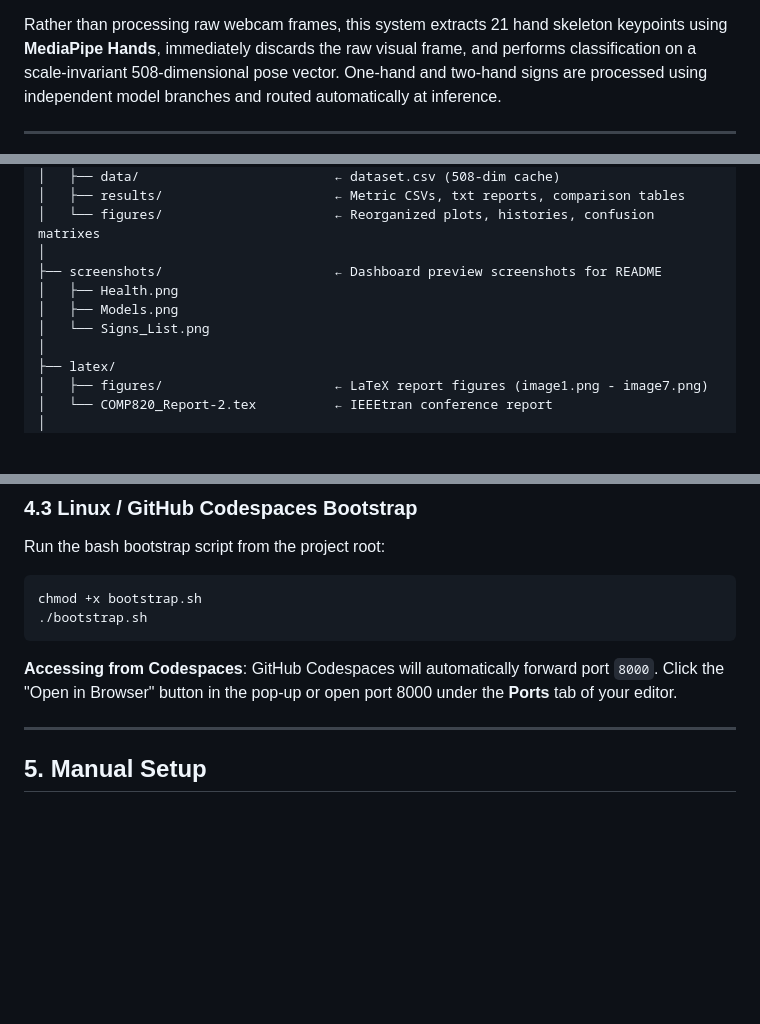
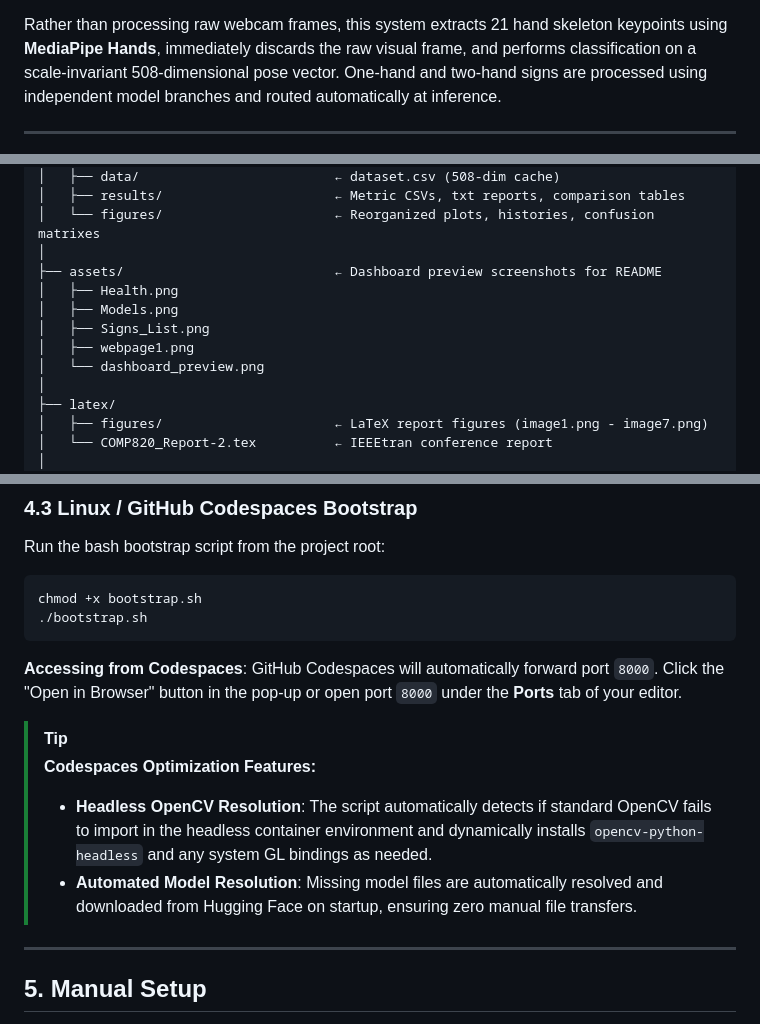
Before and after one commit to harmandeeppal/nzsl-fingerspelling-recognition, a Markdown page: README.md, 3 parts joined by grey strips. Drawn GitHub-style; blank space fills up the shorter version.

Commit message:
Migrate screenshots to assets folder and update README dashboard references and Codespaces info

````diff
--- a/README.md
+++ b/README.md
@@ -8,8 +8,4 @@ Rather than processing raw webcam frames, this system extracts 21 hand skeleton
 
 ---
 
-<!--
-  NOTE FOR YOUTUBE:
-  Replace "YOUR_VIDEO_ID" below with your actual YouTube video ID (e.g. dQw4w9WgXcQ)
--->
 <p align="center">
@@ -97,10 +87,12 @@ nzsl-fingerspelling/
 │   ├── results/                      ← Metric CSVs, txt reports, comparison tables
 │   └── figures/                      ← Reorganized plots, histories, confusion matrixes
 │
-├── screenshots/                      ← Dashboard preview screenshots for README
+├── assets/                           ← Dashboard preview screenshots for README
 │   ├── Health.png
 │   ├── Models.png
-│   └── Signs_List.png
+│   ├── Signs_List.png
+│   ├── webpage1.png
+│   └── dashboard_preview.png
 │
 ├── latex/
 │   ├── figures/                      ← LaTeX report figures (image1.png - image7.png)
@@ -170,7 +162,12 @@ chmod +x bootstrap.sh
 ```
 
 **Accessing from Codespaces**:
-GitHub Codespaces will automatically forward port `8000`. Click the "Open in Browser" button in the pop-up or open port 8000 under the **Ports** tab of your editor.
+GitHub Codespaces will automatically forward port `8000`. Click the "Open in Browser" button in the pop-up or open port `8000` under the **Ports** tab of your editor.
+
+> [!TIP]
+> **Codespaces Optimization Features:**
+> - **Headless OpenCV Resolution**: The script automatically detects if standard OpenCV fails to import in the headless container environment and dynamically installs `opencv-python-headless` and any system GL bindings as needed.
+> - **Automated Model Resolution**: Missing model files are automatically resolved and downloaded from Hugging Face on startup, ensuring zero manual file transfers.
 
 ---
 
````
Also changed, not shown: other parts of README.md (+1 -7 lines), assets/Health.png (renamed from screenshots/Health.png), assets/Models.png (renamed from screenshots/Models.png), assets/Signs_List.png (renamed from screenshots/Signs_List.png), assets/dashboard_preview.png (renamed from screenshots/webpage2.png), assets/low confidence image.png (renamed from screenshots/low confidence image.png), assets/webpage1.png (renamed from screenshots/webpage1.png).
